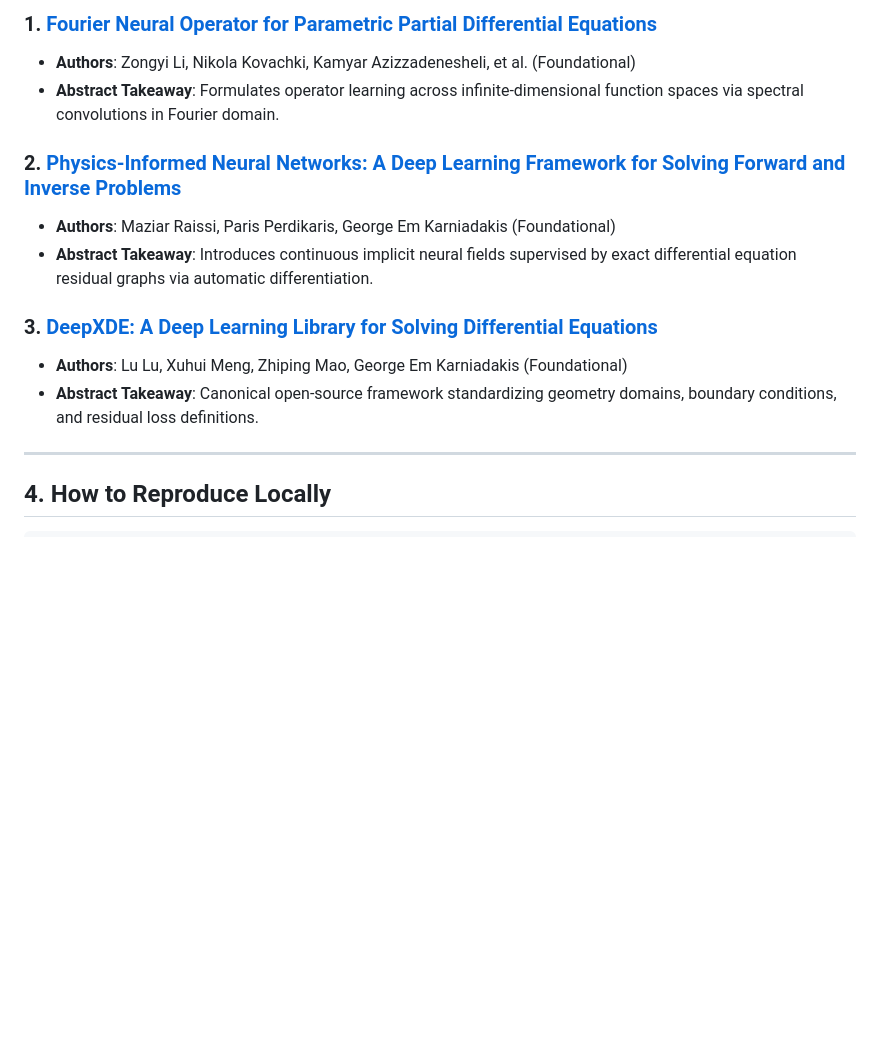
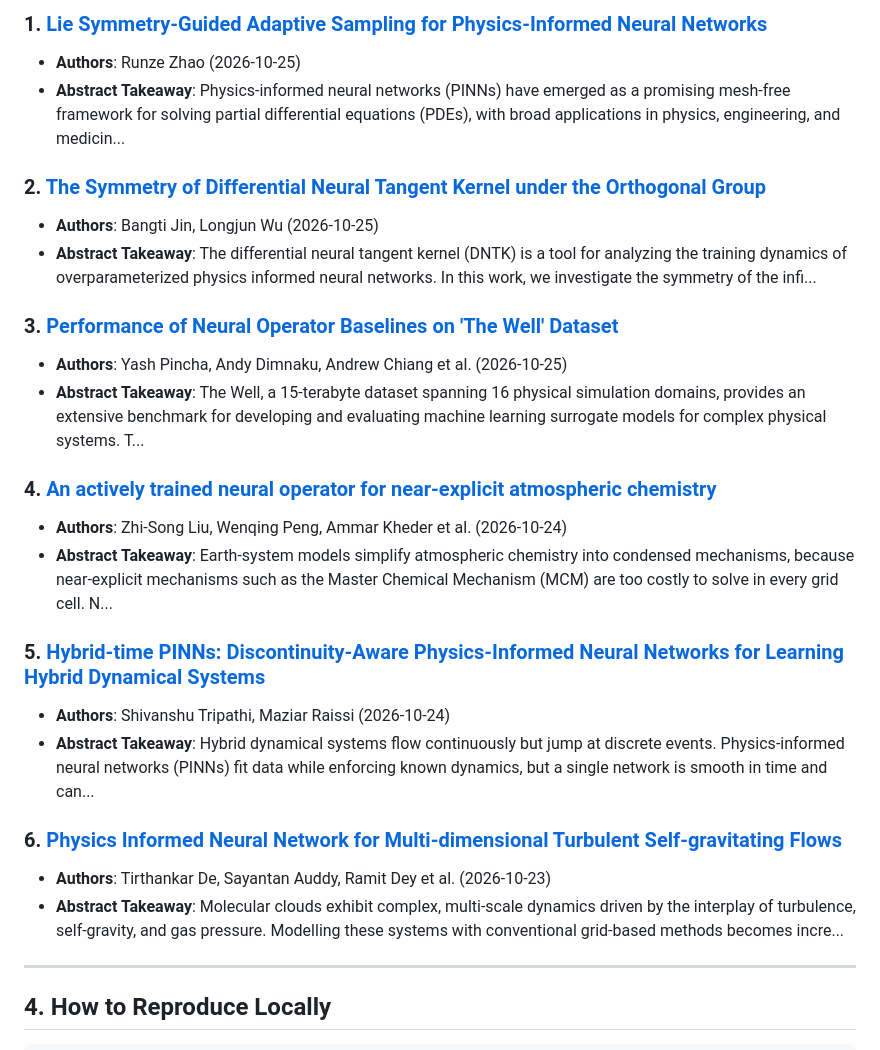
Before and after one commit to shaoyitong2022-dot/From-FDM-to-FNO, a Markdown page: LEADERBOARD.md, the part around one of its changes. GitHub-like rendering; blank space fills up the shorter version.

Commit message:
chore(auto): update daily AI4Science radar & benchmark leaderboard [2026-10-27]

```diff
--- a/LEADERBOARD.md
+++ b/LEADERBOARD.md
@@ -52,15 +52,27 @@ Automated surveillance of newly published preprints covering Neural Operators, P
 
-### 1. [Fourier Neural Operator for Parametric Partial Differential Equations](https://arxiv.org/abs/2010.08895)
-- **Authors**: Zongyi Li, Nikola Kovachki, Kamyar Azizzadenesheli, et al. (Foundational)
-- **Abstract Takeaway**: Formulates operator learning across infinite-dimensional function spaces via spectral convolutions in Fourier domain.
+### 1. [Lie Symmetry-Guided Adaptive Sampling for Physics-Informed Neural Networks](http://arxiv.org/abs/2610.34345v1)
+- **Authors**: Runze Zhao (2026-10-25)
+- **Abstract Takeaway**: Physics-informed neural networks (PINNs) have emerged as a promising mesh-free framework for solving partial differential equations (PDEs), with broad applications in physics, engineering, and medicin...
 
-### 2. [Physics-Informed Neural Networks: A Deep Learning Framework for Solving Forward and Inverse Problems](https://arxiv.org/abs/1711.10561)
-- **Authors**: Maziar Raissi, Paris Perdikaris, George Em Karniadakis (Foundational)
-- **Abstract Takeaway**: Introduces continuous implicit neural fields supervised by exact differential equation residual graphs via automatic differentiation.
+### 2. [The Symmetry of Differential Neural Tangent Kernel under the Orthogonal Group](http://arxiv.org/abs/2610.34023v1)
+- **Authors**: Bangti Jin, Longjun Wu (2026-10-25)
+- **Abstract Takeaway**: The differential neural tangent kernel (DNTK) is a tool for analyzing the training dynamics of overparameterized physics informed neural networks. In this work, we investigate the symmetry of the infi...
 
-### 3. [DeepXDE: A Deep Learning Library for Solving Differential Equations](https://arxiv.org/abs/1907.04502)
-- **Authors**: Lu Lu, Xuhui Meng, Zhiping Mao, George Em Karniadakis (Foundational)
-- **Abstract Takeaway**: Canonical open-source framework standardizing geometry domains, boundary conditions, and residual loss definitions.
+### 3. [Performance of Neural Operator Baselines on 'The Well' Dataset](http://arxiv.org/abs/2610.33967v1)
+- **Authors**: Yash Pincha, Andy Dimnaku, Andrew Chiang et al. (2026-10-25)
+- **Abstract Takeaway**: The Well, a 15-terabyte dataset spanning 16 physical simulation domains, provides an extensive benchmark for developing and evaluating machine learning surrogate models for complex physical systems. T...
+
+### 4. [An actively trained neural operator for near-explicit atmospheric chemistry](http://arxiv.org/abs/2610.33771v1)
+- **Authors**: Zhi-Song Liu, Wenqing Peng, Ammar Kheder et al. (2026-10-24)
+- **Abstract Takeaway**: Earth-system models simplify atmospheric chemistry into condensed mechanisms, because near-explicit mechanisms such as the Master Chemical Mechanism (MCM) are too costly to solve in every grid cell. N...
+
+### 5. [Hybrid-time PINNs: Discontinuity-Aware Physics-Informed Neural Networks for Learning Hybrid Dynamical Systems](http://arxiv.org/abs/2610.33562v1)
+- **Authors**: Shivanshu Tripathi, Maziar Raissi (2026-10-24)
+- **Abstract Takeaway**: Hybrid dynamical systems flow continuously but jump at discrete events. Physics-informed neural networks (PINNs) fit data while enforcing known dynamics, but a single network is smooth in time and can...
+
+### 6. [Physics Informed Neural Network for Multi-dimensional Turbulent Self-gravitating Flows](http://arxiv.org/abs/2610.32840v1)
+- **Authors**: Tirthankar De, Sayantan Auddy, Ramit Dey et al. (2026-10-23)
+- **Abstract Takeaway**: Molecular clouds exhibit complex, multi-scale dynamics driven by the interplay of turbulence, self-gravity, and gas pressure. Modelling these systems with conventional grid-based methods becomes incre...
 
 ---
 
```
Also changed, not shown: other parts of LEADERBOARD.md (+2 -2 lines).
